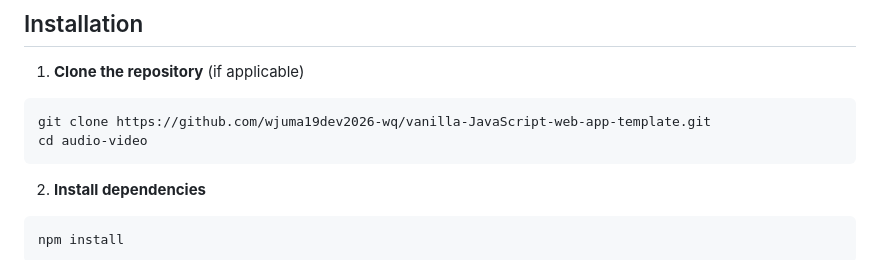
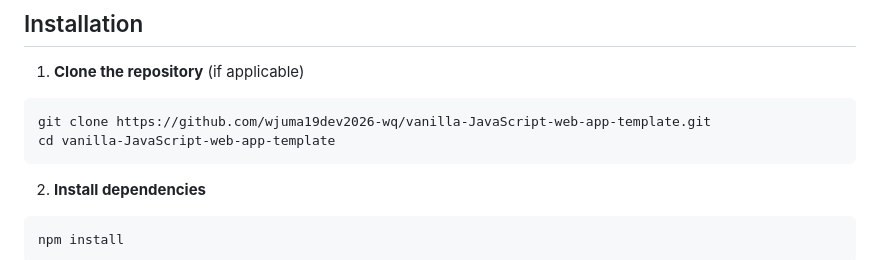
Before and after one commit to wjuma19dev2026-wq/vanilla-JavaScript-web-app-template, a Markdown page: README.md, the part around the change. Drawn GitHub-style.

````diff
--- a/README.md
+++ b/README.md
@@ -56,7 +56,7 @@ project-name/
 
 ```bash
 git clone https://github.com/wjuma19dev2026-wq/vanilla-JavaScript-web-app-template.git
-cd audio-video
+cd vanilla-JavaScript-web-app-template
 ```
 
 2. **Install dependencies**
````
